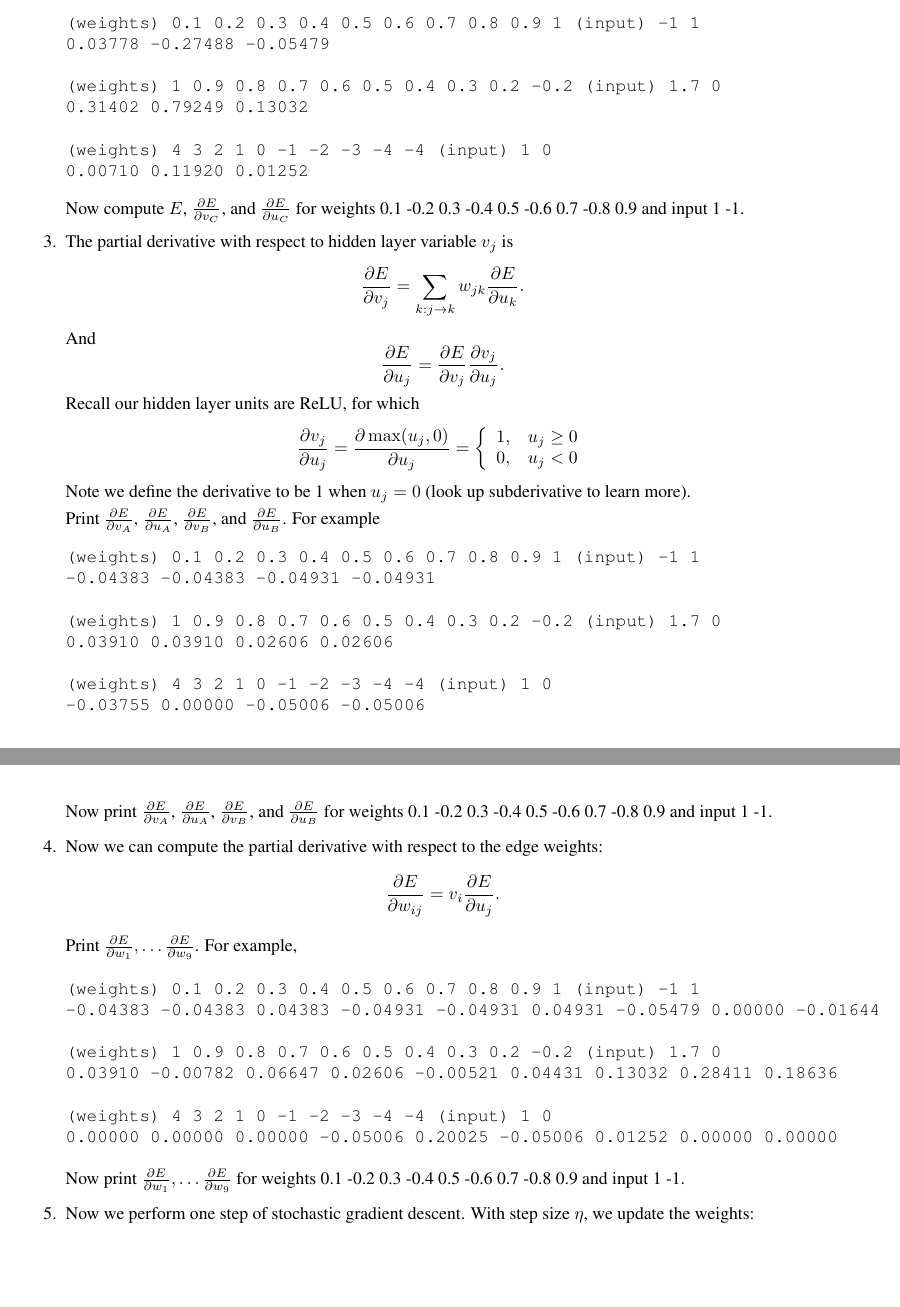
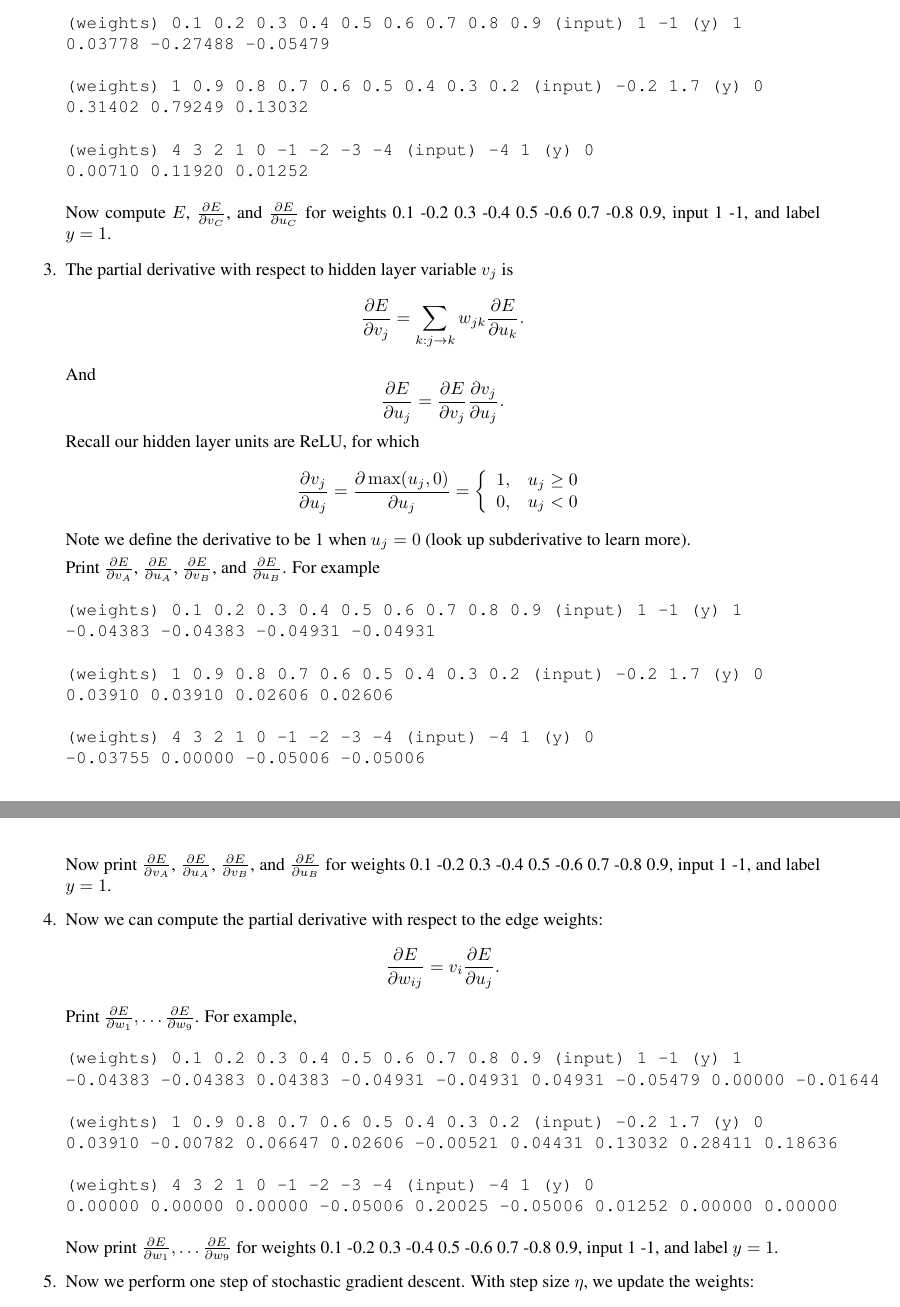
Before and after one commit to AbhimanyuKulkarni/ML_hws, a LaTeX problem sheet (hw6/hw6.tex): two parts of pages 4 and 5 of 5 before the commit and two parts of pages 3 and 4 of 4 after it, joined at a grey line, cut so that both start at the same text, the shorter picture padded with empty space. Compiled offline with pdfLaTeX.

Commit message:
updated source files

```diff
--- a/hw6/hw6.tex
+++ b/hw6/hw6.tex
@@ -267,17 +267,17 @@ Recall $f_C'(u_C) = \sigma'(u_C) = \sigma(u_C)(1-\sigma(u_C)) = v_C (1-v_C)$.
 Print $E$, $\frac{\partial E}{\partial v_C}$, and $\frac{\partial E}{\partial u_C}$.
 For example,
 \begin{verbatim}
-(weights) 0.1 0.2 0.3 0.4 0.5 0.6 0.7 0.8 0.9 1 (input) -1 1
+(weights) 0.1 0.2 0.3 0.4 0.5 0.6 0.7 0.8 0.9 (input) 1 -1 (y) 1
 0.03778 -0.27488 -0.05479
 
-(weights) 1 0.9 0.8 0.7 0.6 0.5 0.4 0.3 0.2 -0.2 (input) 1.7 0
+(weights) 1 0.9 0.8 0.7 0.6 0.5 0.4 0.3 0.2 (input) -0.2 1.7 (y) 0
 0.31402 0.79249 0.13032
 
-(weights) 4 3 2 1 0 -1 -2 -3 -4 -4 (input) 1 0
+(weights) 4 3 2 1 0 -1 -2 -3 -4 (input) -4 1 (y) 0
 0.00710 0.11920 0.01252
 \end{verbatim}
 
-Now compute $E$, $\frac{\partial E}{\partial v_C}$, and $\frac{\partial E}{\partial u_C}$ for weights 0.1 -0.2 0.3 -0.4 0.5 -0.6 0.7 -0.8 0.9 and input 1 -1.
+Now compute $E$, $\frac{\partial E}{\partial v_C}$, and $\frac{\partial E}{\partial u_C}$ for weights 0.1 -0.2 0.3 -0.4 0.5 -0.6 0.7 -0.8 0.9, input 1 -1, and label $y=1$.
 
 \item
 The partial derivative with respect to hidden layer variable $v_j$ is
@@ -296,16 +296,16 @@ Note we define the derivative to be 1 when $u_j=0$ (look up subderivative to lea
 Print $\frac{\partial E}{\partial v_A}$, $\frac{\partial E}{\partial u_A}$, $\frac{\partial E}{\partial v_B}$, and $\frac{\partial E}{\partial u_B}$.
 For example
 \begin{verbatim}
-(weights) 0.1 0.2 0.3 0.4 0.5 0.6 0.7 0.8 0.9 1 (input) -1 1
+(weights) 0.1 0.2 0.3 0.4 0.5 0.6 0.7 0.8 0.9 (input) 1 -1 (y) 1
 -0.04383 -0.04383 -0.04931 -0.04931
 
-(weights) 1 0.9 0.8 0.7 0.6 0.5 0.4 0.3 0.2 -0.2 (input) 1.7 0
+(weights) 1 0.9 0.8 0.7 0.6 0.5 0.4 0.3 0.2 (input) -0.2 1.7 (y) 0
 0.03910 0.03910 0.02606 0.02606
 
-(weights) 4 3 2 1 0 -1 -2 -3 -4 -4 (input) 1 0
+(weights) 4 3 2 1 0 -1 -2 -3 -4 (input) -4 1 (y) 0
 -0.03755 0.00000 -0.05006 -0.05006
 \end{verbatim}
-Now print $\frac{\partial E}{\partial v_A}$, $\frac{\partial E}{\partial u_A}$, $\frac{\partial E}{\partial v_B}$, and $\frac{\partial E}{\partial u_B}$ for weights 0.1 -0.2 0.3 -0.4 0.5 -0.6 0.7 -0.8 0.9 and input 1 -1.
+Now print $\frac{\partial E}{\partial v_A}$, $\frac{\partial E}{\partial u_A}$, $\frac{\partial E}{\partial v_B}$, and $\frac{\partial E}{\partial u_B}$ for weights 0.1 -0.2 0.3 -0.4 0.5 -0.6 0.7 -0.8 0.9, input 1 -1, and label $y=1$.
 
 \item
 Now we can compute the partial derivative with respect to the edge weights:
@@ -313,17 +313,17 @@ $$\frac{\partial E}{\partial w_{ij}} = v_i \frac{\partial E}{\partial u_j}.$$
 Print $\frac{\partial E}{\partial w_1}, \ldots \frac{\partial E}{\partial w_9}$.
 For example,
 \begin{verbatim}
-(weights) 0.1 0.2 0.3 0.4 0.5 0.6 0.7 0.8 0.9 1 (input) -1 1
+(weights) 0.1 0.2 0.3 0.4 0.5 0.6 0.7 0.8 0.9 (input) 1 -1 (y) 1
 -0.04383 -0.04383 0.04383 -0.04931 -0.04931 0.04931 -0.05479 0.00000 -0.01644
 
-(weights) 1 0.9 0.8 0.7 0.6 0.5 0.4 0.3 0.2 -0.2 (input) 1.7 0
+(weights) 1 0.9 0.8 0.7 0.6 0.5 0.4 0.3 0.2 (input) -0.2 1.7 (y) 0
 0.03910 -0.00782 0.06647 0.02606 -0.00521 0.04431 0.13032 0.28411 0.18636
 
-(weights) 4 3 2 1 0 -1 -2 -3 -4 -4 (input) 1 0
+(weights) 4 3 2 1 0 -1 -2 -3 -4 (input) -4 1 (y) 0
 0.00000 0.00000 0.00000 -0.05006 0.20025 -0.05006 0.01252 0.00000 0.00000
 \end{verbatim}
 Now print $\frac{\partial E}{\partial w_1}, \ldots \frac{\partial E}{\partial w_9}$
-for weights 0.1 -0.2 0.3 -0.4 0.5 -0.6 0.7 -0.8 0.9 and input 1 -1.
+for weights 0.1 -0.2 0.3 -0.4 0.5 -0.6 0.7 -0.8 0.9, input 1 -1, and label $y=1$.
 
 \item
 Now we perform one step of stochastic gradient descent.  With step size $\eta$, we update the weights:
```
Also changed, not shown: hw6.pdf, hw6/hw6.pdf (added), hw6/hw6.tex (4 more changed lines), 5 other files.
